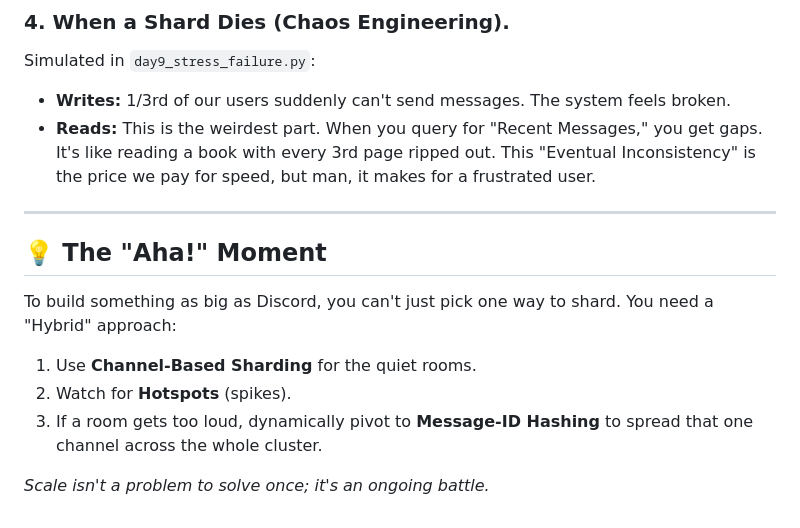
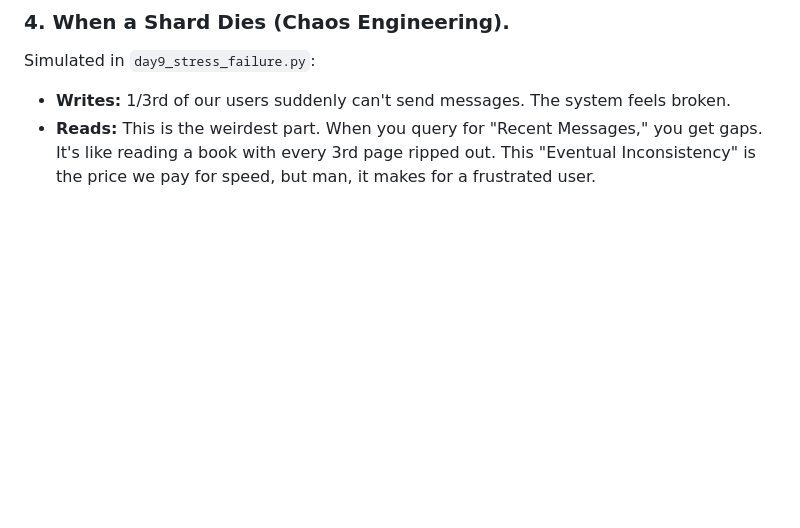
Before and after one commit to Shweta-Tech-creator/Chat-System, a Markdown page: README.md, the part around the change. Drawn GitHub-style; blank space fills up the shorter version.

```diff
--- a/README.md
+++ b/README.md
@@ -73,13 +73,3 @@ If I just use a simple modulo (`hash % total_shards`), adding shards is a nightm
 Simulated in `day9_stress_failure.py`:
 - **Writes:** 1/3rd of our users suddenly can't send messages. The system feels broken.
 - **Reads:** This is the weirdest part. When you query for "Recent Messages," you get gaps. It's like reading a book with every 3rd page ripped out. This "Eventual Inconsistency" is the price we pay for speed, but man, it makes for a frustrated user.
-
----
-
-## 💡 The "Aha!" Moment
-To build something as big as Discord, you can't just pick one way to shard. You need a "Hybrid" approach:
-1. Use **Channel-Based Sharding** for the quiet rooms.
-2. Watch for **Hotspots** (spikes).
-3. If a room gets too loud, dynamically pivot to **Message-ID Hashing** to spread that one channel across the whole cluster.
-
-*Scale isn't a problem to solve once; it's an ongoing battle.*
```
